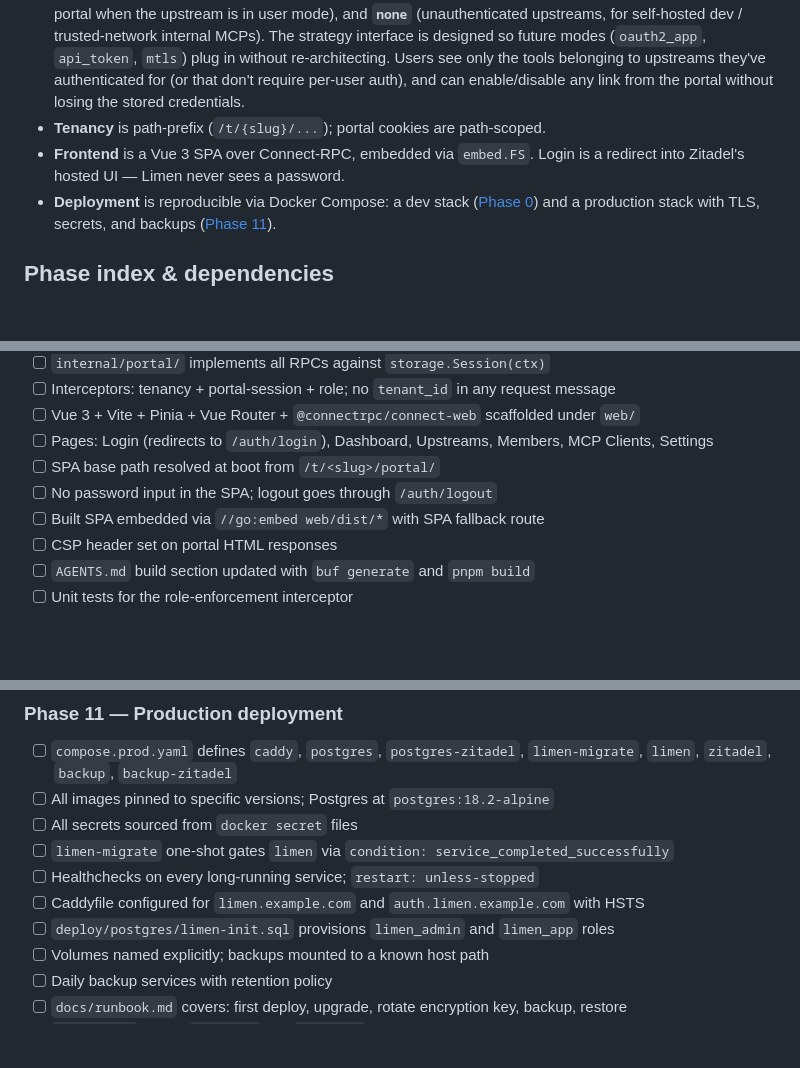
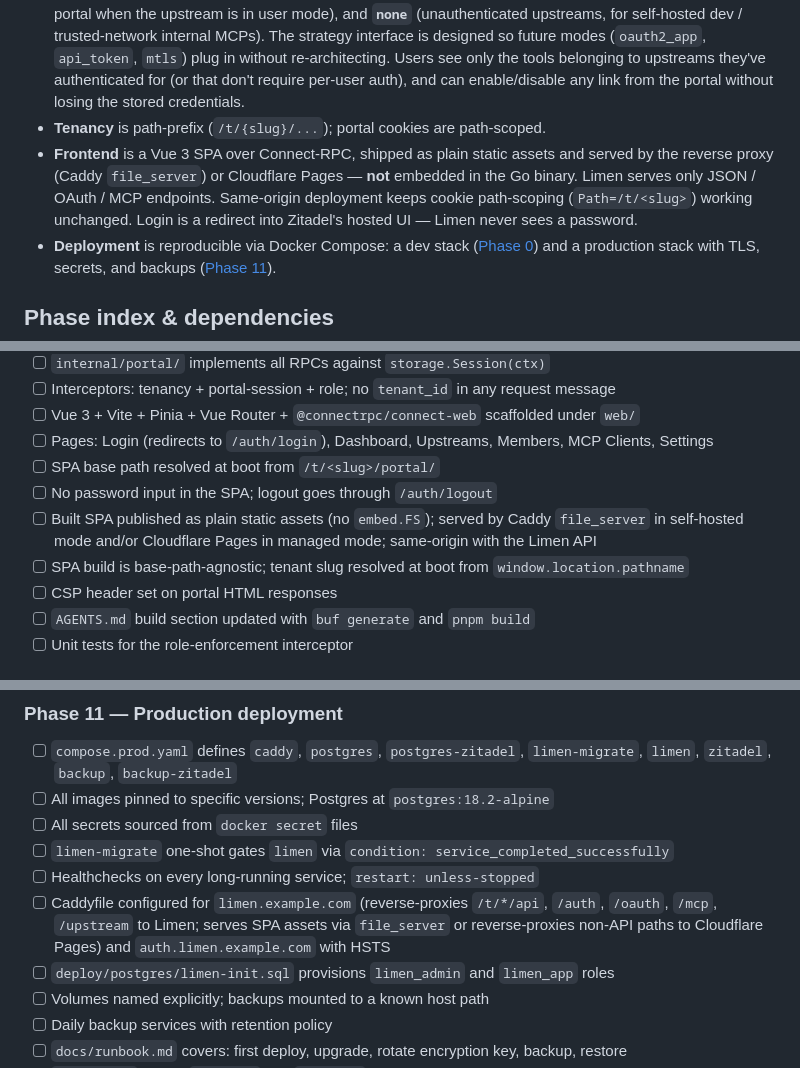
Before and after one commit to Belphemur/limen, a Markdown page: docs/phases/README.md, 3 parts joined by grey strips. Rendered like a GitHub page; blank space fills up the shorter version.

```diff
--- a/docs/phases/README.md
+++ b/docs/phases/README.md
@@ -11,7 +11,7 @@ Limen becomes a multi-tenant B2B MCP gateway:
 - **Storage is PostgreSQL 18.2 with mandatory row-level security** — the only supported database. Runtime connects as `limen_app` (no `BYPASSRLS`); migrations + the cross-tenant refresher use `limen_admin`. Tenant-scoped tables have `FORCE ROW LEVEL SECURITY`.
 - **Outbound** — Limen is an MCP client of upstream servers. Three strategies in v1: **`mcp_spec`** (auto-discovery + DCR + PKCE for OAuth-protected upstreams like Atlassian Rovo), **`static_header`** (admin-configured HTTP header auth — secret can be tenant-wide or per-user; users paste their own API key in the portal when the upstream is in user mode), and **`none`** (unauthenticated upstreams, for self-hosted dev / trusted-network internal MCPs). The strategy interface is designed so future modes (`oauth2_app`, `api_token`, `mtls`) plug in without re-architecting. Users see only the tools belonging to upstreams they've authenticated for (or that don't require per-user auth), and can enable/disable any link from the portal without losing the stored credentials.
 - **Tenancy** is path-prefix (`/t/{slug}/...`); portal cookies are path-scoped.
-- **Frontend** is a Vue 3 SPA over Connect-RPC, embedded via `embed.FS`. Login is a redirect into Zitadel's hosted UI — Limen never sees a password.
+- **Frontend** is a Vue 3 SPA over Connect-RPC, shipped as plain static assets and served by the reverse proxy (Caddy `file_server`) or Cloudflare Pages — **not** embedded in the Go binary. Limen serves only JSON / OAuth / MCP endpoints. Same-origin deployment keeps cookie path-scoping (`Path=/t/<slug>`) working unchanged. Login is a redirect into Zitadel's hosted UI — Limen never sees a password.
 - **Deployment** is reproducible via Docker Compose: a dev stack ([Phase 0](phase-00-dev-environment.md)) and a production stack with TLS, secrets, and backups ([Phase 11](phase-11-production-deployment.md)).
 
 ## Phase index & dependencies
@@ -162,7 +162,8 @@ Mirror of the per-phase checklists. Tick a box here only when the corresponding
 - [ ] Pages: Login (redirects to `/auth/login`), Dashboard, Upstreams, Members, MCP Clients, Settings
 - [ ] SPA base path resolved at boot from `/t/<slug>/portal/`
 - [ ] No password input in the SPA; logout goes through `/auth/logout`
-- [ ] Built SPA embedded via `//go:embed web/dist/*` with SPA fallback route
+- [ ] Built SPA published as plain static assets (no `embed.FS`); served by Caddy `file_server` in self-hosted mode and/or Cloudflare Pages in managed mode; same-origin with the Limen API
+- [ ] SPA build is base-path-agnostic; tenant slug resolved at boot from `window.location.pathname`
 - [ ] CSP header set on portal HTML responses
 - [ ] `AGENTS.md` build section updated with `buf generate` and `pnpm build`
 - [ ] Unit tests for the role-enforcement interceptor
@@ -187,7 +188,7 @@ Mirror of the per-phase checklists. Tick a box here only when the corresponding
 - [ ] All secrets sourced from `docker secret` files
 - [ ] `limen-migrate` one-shot gates `limen` via `condition: service_completed_successfully`
 - [ ] Healthchecks on every long-running service; `restart: unless-stopped`
-- [ ] Caddyfile configured for `limen.example.com` and `auth.limen.example.com` with HSTS
+- [ ] Caddyfile configured for `limen.example.com` (reverse-proxies `/t/*/api`, `/auth`, `/oauth`, `/mcp`, `/upstream` to Limen; serves SPA assets via `file_server` or reverse-proxies non-API paths to Cloudflare Pages) and `auth.limen.example.com` with HSTS
 - [ ] `deploy/postgres/limen-init.sql` provisions `limen_admin` and `limen_app` roles
 - [ ] Volumes named explicitly; backups mounted to a known host path
 - [ ] Daily backup services with retention policy
```
Also changed, not shown: docs/phases/phase-09-portal-spa.md (+25 -17 lines), docs/phases/phase-11-production-deployment.md (+41 -1 lines).
